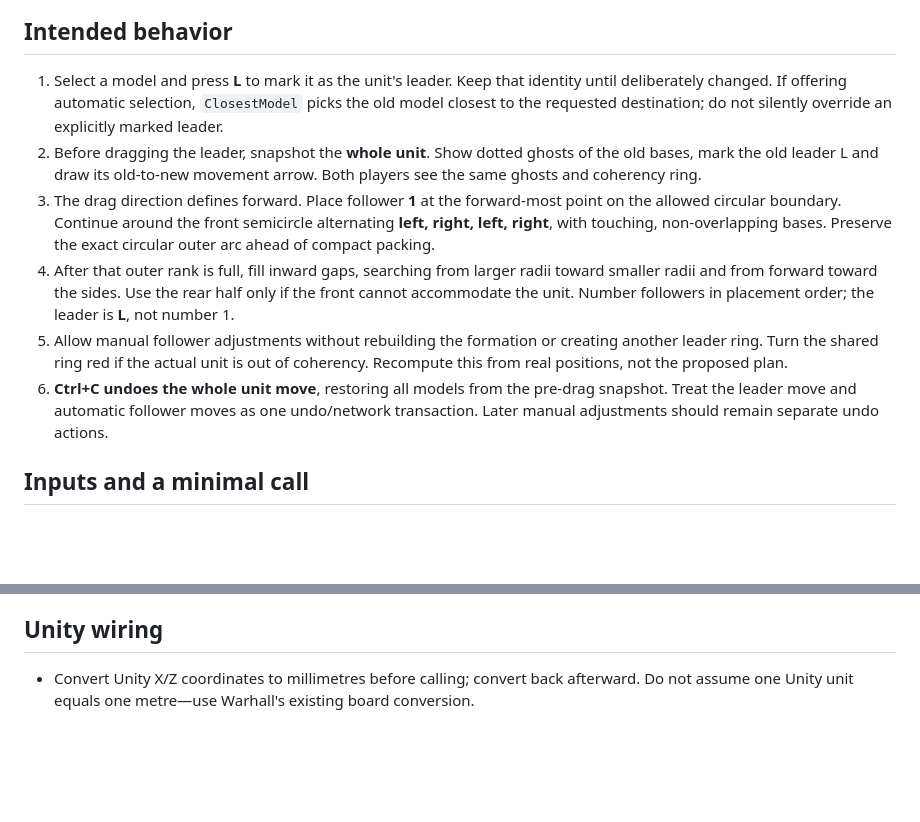
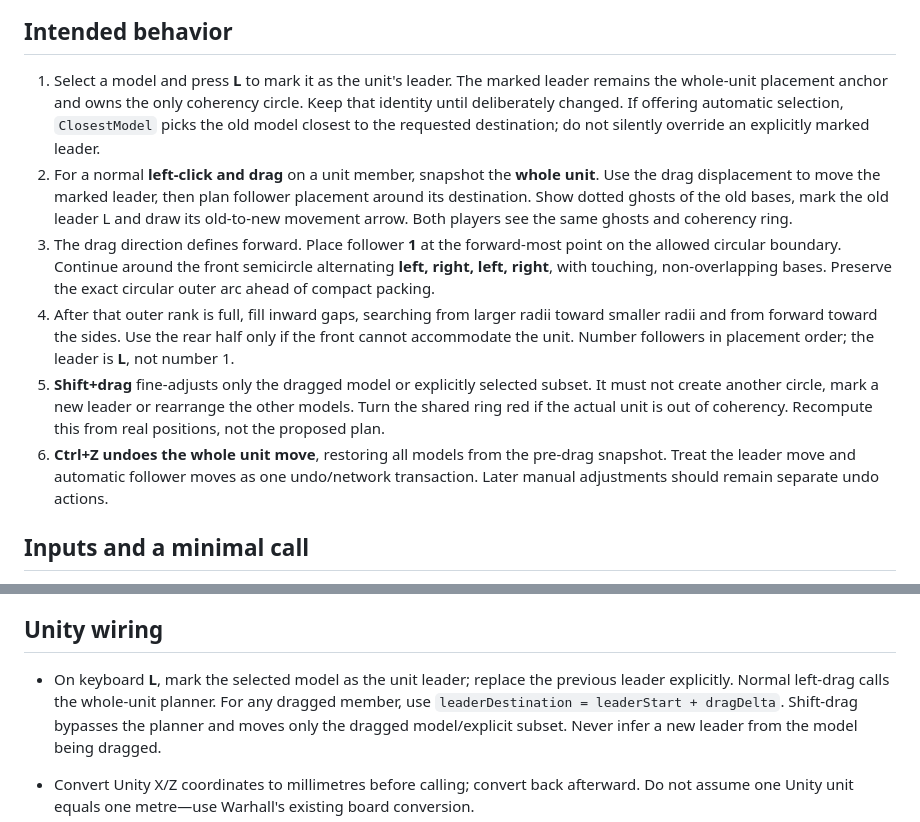
Before and after one commit to modmoto/StarcraftTMG-Warhall, a Markdown page: examples/leading-model/README.md, 2 parts joined by grey strips. GitHub-like rendering; blank space fills up the shorter version.

Commit message:
Focus Warhall TODO and clarify unit movement controls

```diff
--- a/examples/leading-model/README.md
+++ b/examples/leading-model/README.md
@@ -6,12 +6,12 @@ Highest-priority Warhall feature. This is a standalone planning example, **not a
 
 ## Intended behavior
 
-1. Select a model and press **L** to mark it as the unit's leader. Keep that identity until deliberately changed. If offering automatic selection, `ClosestModel` picks the old model closest to the requested destination; do not silently override an explicitly marked leader.
-2. Before dragging the leader, snapshot the **whole unit**. Show dotted ghosts of the old bases, mark the old leader L and draw its old-to-new movement arrow. Both players see the same ghosts and coherency ring.
+1. Select a model and press **L** to mark it as the unit's leader. The marked leader remains the whole-unit placement anchor and owns the only coherency circle. Keep that identity until deliberately changed. If offering automatic selection, `ClosestModel` picks the old model closest to the requested destination; do not silently override an explicitly marked leader.
+2. For a normal **left-click and drag** on a unit member, snapshot the **whole unit**. Use the drag displacement to move the marked leader, then plan follower placement around its destination. Show dotted ghosts of the old bases, mark the old leader L and draw its old-to-new movement arrow. Both players see the same ghosts and coherency ring.
 3. The drag direction defines forward. Place follower **1** at the forward-most point on the allowed circular boundary. Continue around the front semicircle alternating **left, right, left, right**, with touching, non-overlapping bases. Preserve the exact circular outer arc ahead of compact packing.
 4. After that outer rank is full, fill inward gaps, searching from larger radii toward smaller radii and from forward toward the sides. Use the rear half only if the front cannot accommodate the unit. Number followers in placement order; the leader is **L**, not number 1.
-5. Allow manual follower adjustments without rebuilding the formation or creating another leader ring. Turn the shared ring red if the actual unit is out of coherency. Recompute this from real positions, not the proposed plan.
-6. **Ctrl+C undoes the whole unit move**, restoring all models from the pre-drag snapshot. Treat the leader move and automatic follower moves as one undo/network transaction. Later manual adjustments should remain separate undo actions.
+5. **Shift+drag** fine-adjusts only the dragged model or explicitly selected subset. It must not create another circle, mark a new leader or rearrange the other models. Turn the shared ring red if the actual unit is out of coherency. Recompute this from real positions, not the proposed plan.
+6. **Ctrl+Z undoes the whole unit move**, restoring all models from the pre-drag snapshot. Treat the leader move and automatic follower moves as one undo/network transaction. Later manual adjustments should remain separate undo actions.
 
 ## Inputs and a minimal call
 
@@ -64,6 +64,8 @@ This is a **greedy placement heuristic**, not proof of globally optimal packing
 
 ## Unity wiring
 
+- On keyboard **L**, mark the selected model as the unit leader; replace the previous leader explicitly. Normal left-drag calls the whole-unit planner. For any dragged member, use `leaderDestination = leaderStart + dragDelta`. Shift-drag bypasses the planner and moves only the dragged model/explicit subset. Never infer a new leader from the model being dragged.
+
 - Convert Unity X/Z coordinates to millimetres before calling; convert back afterward. Do not assume one Unity unit equals one metre—use Warhall's existing board conversion.
 - Preserve each model's identity, rotation and height in the actual undo snapshot. Project planned positions onto legal ground/elevated-ground surfaces separately; the algorithm is 2D.
 - During a drag, preview locally. At commit, the authoritative client/server validates and sends one final plan plus the ghost snapshot to both players. Do not independently recompute approximate packing on each peer.
```
Also changed, not shown: other parts of examples/leading-model/README.md (+2 -2 lines), TODO.md (+14 -49 lines), docs/images/leading-model-placement.png, 1 other file.
